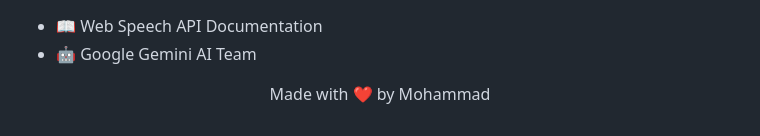
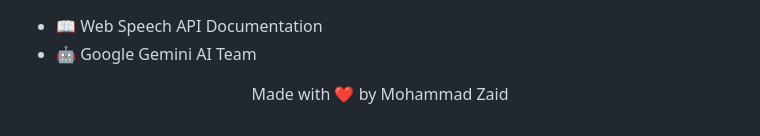
Before and after one commit to MohammadZaid1231/Smart-Voice-Assistant, a Markdown page: README.md, the part around one of its changes. Drawn GitHub-style.

```diff
--- a/README.md
+++ b/README.md
@@ -105,4 +118,4 @@ Smart Voice Assistant is a modern web application that transforms your speech in
   <li>🤖 Google Gemini AI Team</li>
 </ul>
 
-<p align="center">Made with ❤️ by Mohammad
+<p align="center">Made with ❤️ by Mohammad Zaid</p>
```
Also changed, not shown: other parts of README.md (+13 -0 lines).
